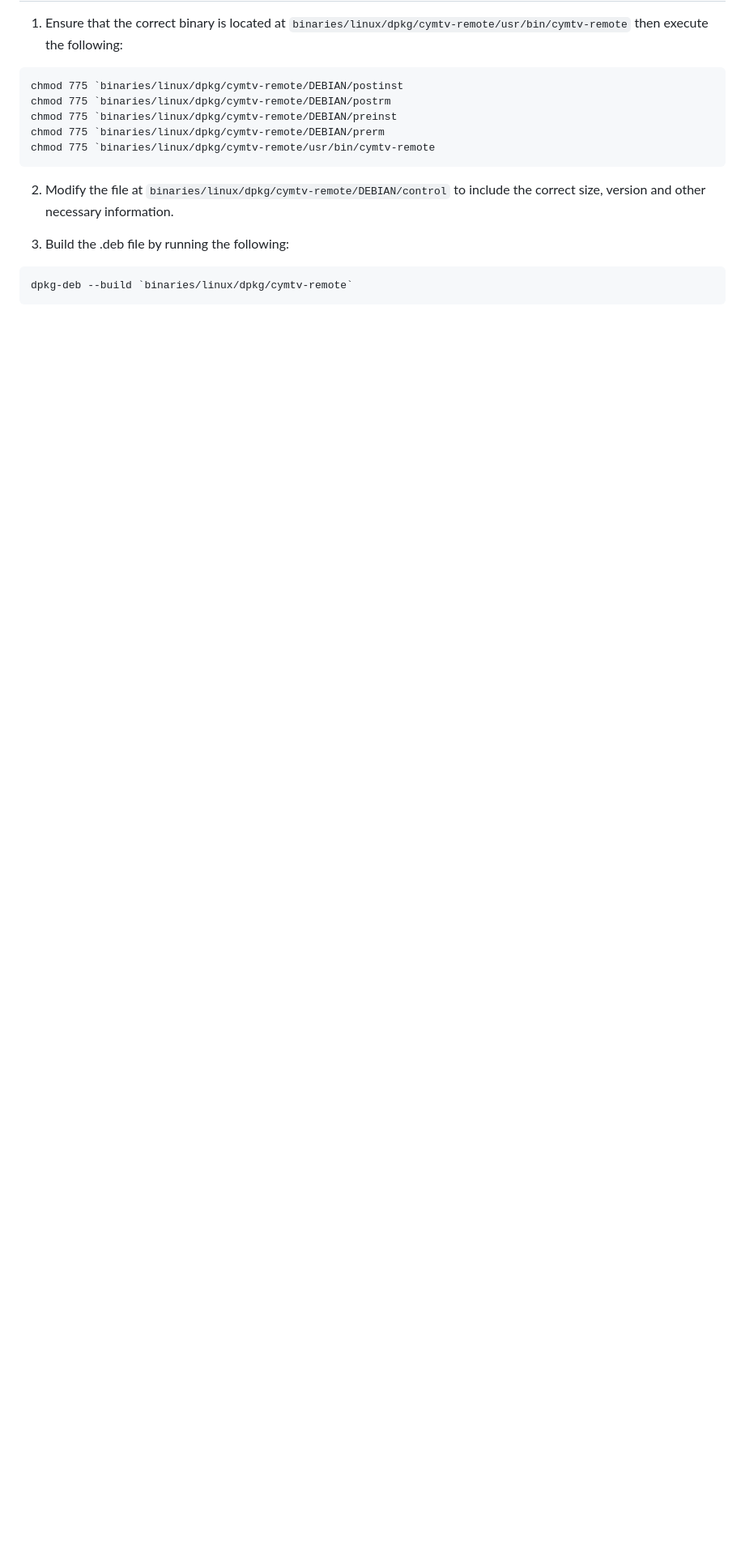
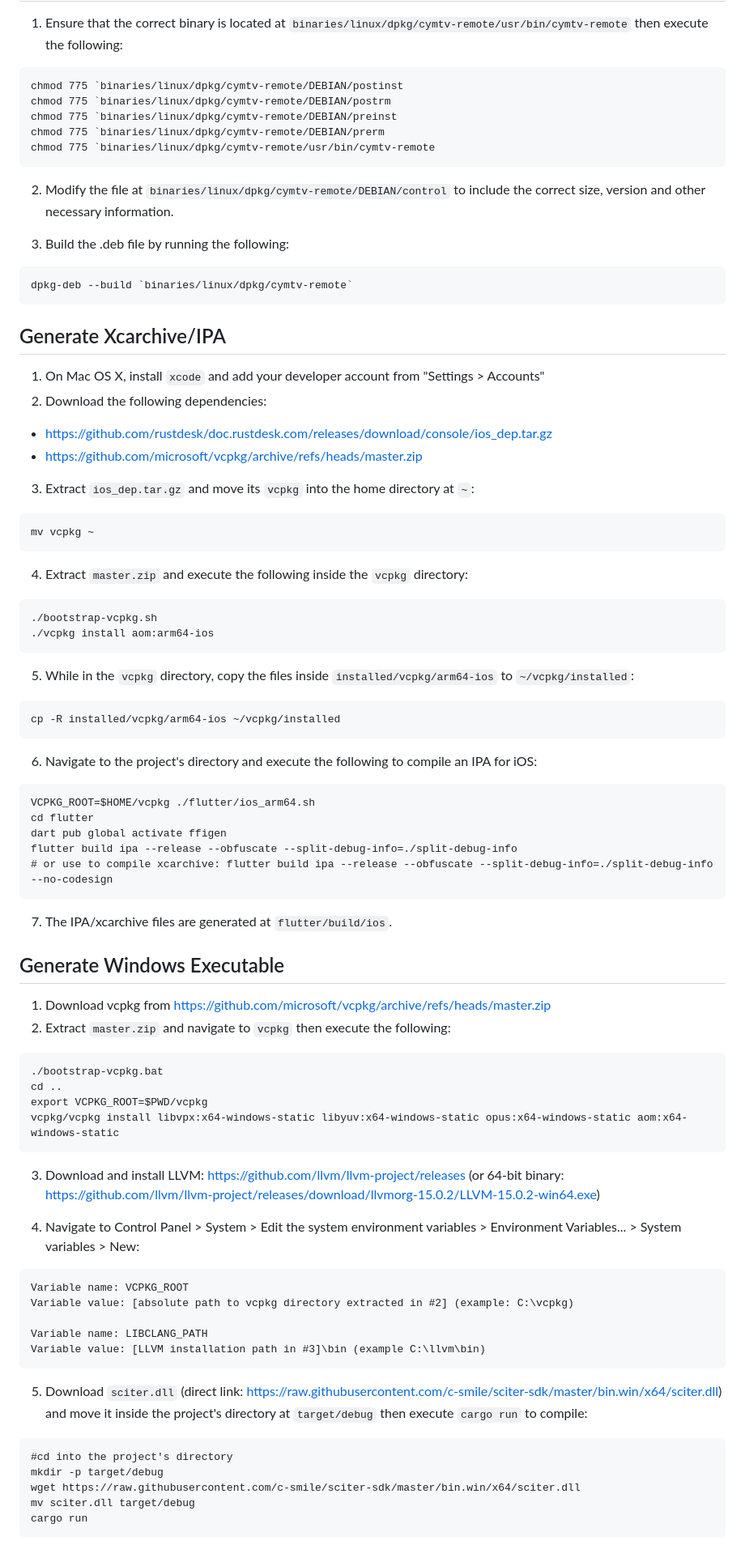
Before and after one commit to BeshoyAbdElsayed/rustdesk-modified, a Markdown page: README.md, the part around the change. Shown: that part at 81% size. Rendered like a GitHub page; blank space fills up the shorter version.

````diff
--- a/README.md
+++ b/README.md
@@ -210,3 +210,73 @@ chmod 775 `binaries/linux/dpkg/cymtv-remote/usr/bin/cymtv-remote
 ```
 dpkg-deb --build `binaries/linux/dpkg/cymtv-remote`
 ```
+
+## Generate Xcarchive/IPA
+
+1. On Mac OS X, install `xcode` and add your developer account from "Settings > Accounts"
+2. Download the following dependencies:
+- https://github.com/rustdesk/doc.rustdesk.com/releases/download/console/ios_dep.tar.gz
+- https://github.com/microsoft/vcpkg/archive/refs/heads/master.zip
+3. Extract `ios_dep.tar.gz` and move its `vcpkg` into the home directory at `~`:
+
+```
+mv vcpkg ~
+```
+
+4. Extract `master.zip` and execute the following inside the `vcpkg` directory:
+```
+./bootstrap-vcpkg.sh
+./vcpkg install aom:arm64-ios
+```
+
+5. While in the `vcpkg` directory, copy the files inside `installed/vcpkg/arm64-ios` to `~/vcpkg/installed`:
+
+```
+cp -R installed/vcpkg/arm64-ios ~/vcpkg/installed
+```
+
+6. Navigate to the project's directory and execute the following to compile an IPA for iOS:
+
+```
+VCPKG_ROOT=$HOME/vcpkg ./flutter/ios_arm64.sh
+cd flutter
+dart pub global activate ffigen
+flutter build ipa --release --obfuscate --split-debug-info=./split-debug-info
+# or use to compile xcarchive: flutter build ipa --release --obfuscate --split-debug-info=./split-debug-info --no-codesign
+```
+
+7. The IPA/xcarchive files are generated at `flutter/build/ios`.
+
+
+## Generate Windows Executable
+
+1. Download vcpkg from https://github.com/microsoft/vcpkg/archive/refs/heads/master.zip
+2. Extract `master.zip` and navigate to `vcpkg` then execute the following:
+
+```
+./bootstrap-vcpkg.bat
+cd ..
+export VCPKG_ROOT=$PWD/vcpkg
+vcpkg/vcpkg install libvpx:x64-windows-static libyuv:x64-windows-static opus:x64-windows-static aom:x64-windows-static
+```
+3. Download and install LLVM: https://github.com/llvm/llvm-project/releases (or 64-bit binary: https://github.com/llvm/llvm-project/releases/download/llvmorg-15.0.2/LLVM-15.0.2-win64.exe)
+
+4. Navigate to Control Panel > System > Edit the system environment variables > Environment Variables... > System variables > New:
+
+```
+Variable name: VCPKG_ROOT
+Variable value: [absolute path to vcpkg directory extracted in #2] (example: C:\vcpkg)
+
+Variable name: LIBCLANG_PATH
+Variable value: [LLVM installation path in #3]\bin (example C:\llvm\bin)
+```
+
+5. Download `sciter.dll` (direct link: https://raw.githubusercontent.com/c-smile/sciter-sdk/master/bin.win/x64/sciter.dll) and move it inside the project's directory at `target/debug` then execute `cargo run` to compile:
+
+```
+#cd into the project's directory
+mkdir -p target/debug
+wget https://raw.githubusercontent.com/c-smile/sciter-sdk/master/bin.win/x64/sciter.dll
+mv sciter.dll target/debug
+cargo run
+```
````
